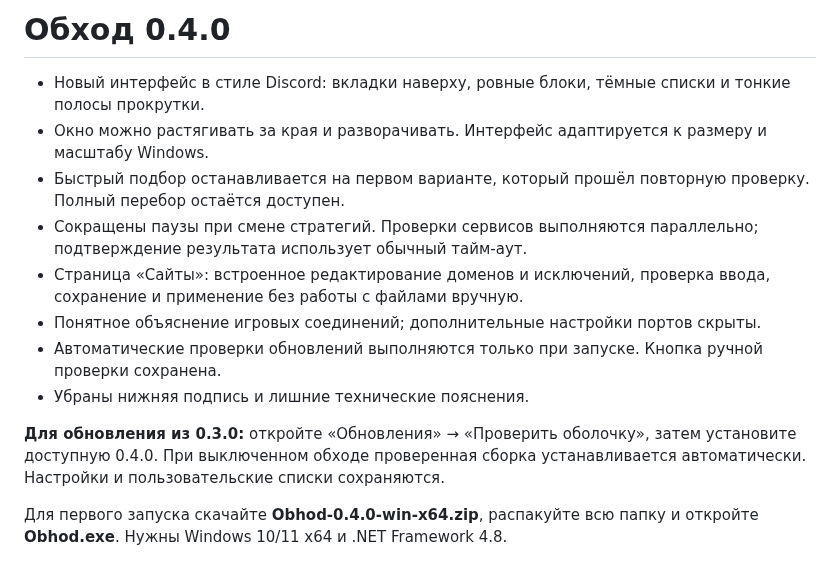
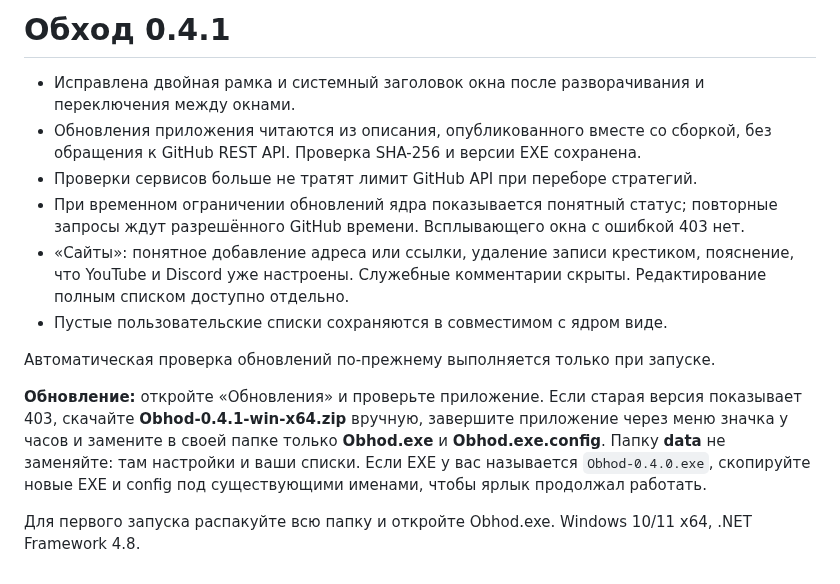
Before and after one commit to xxXdemidXxx/discord_obhod_app, a Markdown page: RELEASE-NOTES.md, the part around the change. Rendered like a GitHub page.

```diff
--- a/RELEASE-NOTES.md
+++ b/RELEASE-NOTES.md
@@ -1,14 +1,14 @@
-# Обход 0.4.0
+# Обход 0.4.1
 
-- Новый интерфейс в стиле Discord: вкладки наверху, ровные блоки, тёмные списки и тонкие полосы прокрутки.
-- Окно можно растягивать за края и разворачивать. Интерфейс адаптируется к размеру и масштабу Windows.
-- Быстрый подбор останавливается на первом варианте, который прошёл повторную проверку. Полный перебор остаётся доступен.
-- Сокращены паузы при смене стратегий. Проверки сервисов выполняются параллельно; подтверждение результата использует обычный тайм-аут.
-- Страница «Сайты»: встроенное редактирование доменов и исключений, проверка ввода, сохранение и применение без работы с файлами вручную.
-- Понятное объяснение игровых соединений; дополнительные настройки портов скрыты.
-- Автоматические проверки обновлений выполняются только при запуске. Кнопка ручной проверки сохранена.
-- Убраны нижняя подпись и лишние технические пояснения.
+- Исправлена двойная рамка и системный заголовок окна после разворачивания и переключения между окнами.
+- Обновления приложения читаются из описания, опубликованного вместе со сборкой, без обращения к GitHub REST API. Проверка SHA-256 и версии EXE сохранена.
+- Проверки сервисов больше не тратят лимит GitHub API при переборе стратегий.
+- При временном ограничении обновлений ядра показывается понятный статус; повторные запросы ждут разрешённого GitHub времени. Всплывающего окна с ошибкой 403 нет.
+- «Сайты»: понятное добавление адреса или ссылки, удаление записи крестиком, пояснение, что YouTube и Discord уже настроены. Служебные комментарии скрыты. Редактирование полным списком доступно отдельно.
+- Пустые пользовательские списки сохраняются в совместимом с ядром виде.
 
-**Для обновления из 0.3.0:** откройте «Обновления» → «Проверить оболочку», затем установите доступную 0.4.0. При выключенном обходе проверенная сборка устанавливается автоматически. Настройки и пользовательские списки сохраняются.
+Автоматическая проверка обновлений по-прежнему выполняется только при запуске.
 
-Для первого запуска скачайте **Obhod-0.4.0-win-x64.zip**, распакуйте всю папку и откройте **Obhod.exe**. Нужны Windows 10/11 x64 и .NET Framework 4.8.
+**Обновление:** откройте «Обновления» и проверьте приложение. Если старая версия показывает 403, скачайте **Obhod-0.4.1-win-x64.zip** вручную, завершите приложение через меню значка у часов и замените в своей папке только **Obhod.exe** и **Obhod.exe.config**. Папку **data** не заменяйте: там настройки и ваши списки. Если EXE у вас называется `Obhod-0.4.0.exe`, скопируйте новые EXE и config под существующими именами, чтобы ярлык продолжал работать.
+
+Для первого запуска распакуйте всю папку и откройте Obhod.exe. Windows 10/11 x64, .NET Framework 4.8.
```
Also changed, not shown: README.md (+11 -10 lines), assets/screenshots/connection.png, assets/screenshots/sites.png, 14 other files.
